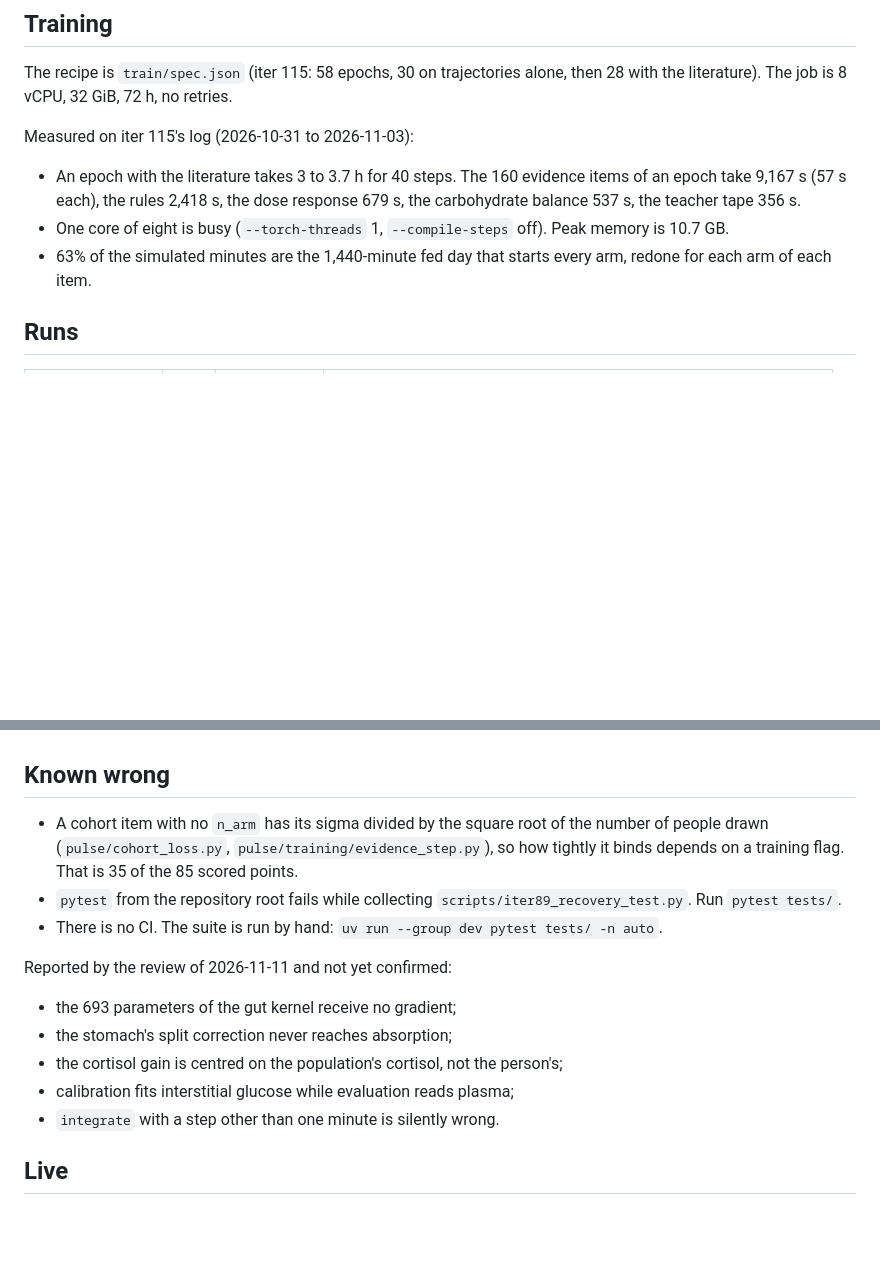
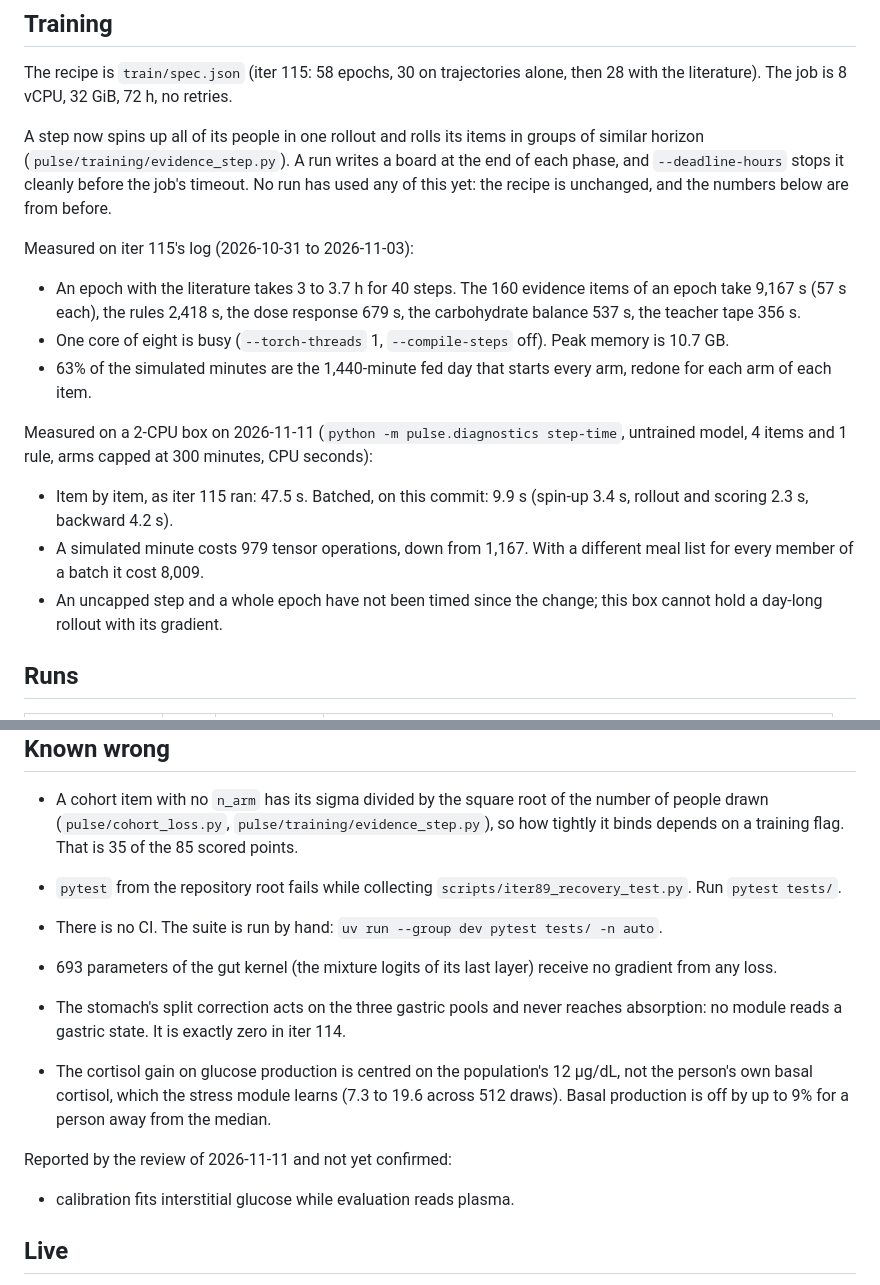
Before and after one commit to grovina/pulse, a Markdown page: STATE.md, 2 parts joined by grey strips. Drawn GitHub-style; blank space fills up the shorter version.

Commit message:
Record the batched step, its measured cost and the three confirmed defects.
STATE.md says what the step does now, what it measured on this box with the
simulator change underneath, and that no run has used it yet. The gut
kernel's dead parameters, the split correction and the cortisol gain move
from reported to known. The training notes carry the re-timed step and the
right count of heads.

Claude-Session: https://claude.ai/code/session_011yXzC4t6Hrjkwybd3VSyMh

```diff
--- a/STATE.md
+++ b/STATE.md
@@ -36,6 +36,12 @@ The recipe is `train/spec.json` (iter 115: 58 epochs, 30 on trajectories
 alone, then 28 with the literature). The job is 8 vCPU, 32 GiB, 72 h, no
 retries.
 
+A step now spins up all of its people in one rollout and rolls its items in
+groups of similar horizon (`pulse/training/evidence_step.py`). A run writes a
+board at the end of each phase, and `--deadline-hours` stops it cleanly
+before the job's timeout. No run has used any of this yet: the recipe is
+unchanged, and the numbers below are from before.
+
 Measured on iter 115's log (2026-10-31 to 2026-11-03):
 
 - An epoch with the literature takes 3 to 3.7 h for 40 steps. The 160
@@ -45,6 +51,17 @@ Measured on iter 115's log (2026-10-31 to 2026-11-03):
   memory is 10.7 GB.
 - 63% of the simulated minutes are the 1,440-minute fed day that starts every
   arm, redone for each arm of each item.
+
+Measured on a 2-CPU box on 2026-11-11 (`python -m pulse.diagnostics
+step-time`, untrained model, 4 items and 1 rule, arms capped at 300 minutes,
+CPU seconds):
+
+- Item by item, as iter 115 ran: 47.5 s. Batched, on this commit: 9.9 s
+  (spin-up 3.4 s, rollout and scoring 2.3 s, backward 4.2 s).
+- A simulated minute costs 979 tensor operations, down from 1,167. With a
+  different meal list for every member of a batch it cost 8,009.
+- An uncapped step and a whole epoch have not been timed since the change;
+  this box cannot hold a day-long rollout with its gradient.
 
 ## Runs
 
@@ -105,14 +122,19 @@ checkpoint has been scored by it yet.
 - There is no CI. The suite is run by hand:
   `uv run --group dev pytest tests/ -n auto`.
 
+- 693 parameters of the gut kernel (the mixture logits of its last layer)
+  receive no gradient from any loss.
+- The stomach's split correction acts on the three gastric pools and never
+  reaches absorption: no module reads a gastric state. It is exactly zero in
+  iter 114.
+- The cortisol gain on glucose production is centred on the population's
+  12 µg/dL, not the person's own basal cortisol, which the stress module
+  learns (7.3 to 19.6 across 512 draws). Basal production is off by up to 9%
+  for a person away from the median.
+
 Reported by the review of 2026-11-11 and not yet confirmed:
 
-- the 693 parameters of the gut kernel receive no gradient;
-- the stomach's split correction never reaches absorption;
-- the cortisol gain is centred on the population's cortisol, not the
-  person's;
-- calibration fits interstitial glucose while evaluation reads plasma;
-- `integrate` with a step other than one minute is silently wrong.
+- calibration fits interstitial glucose while evaluation reads plasma.
 
 ## Live
 
```
Also changed, not shown: docs/training-runs.md (+11 -8 lines).
